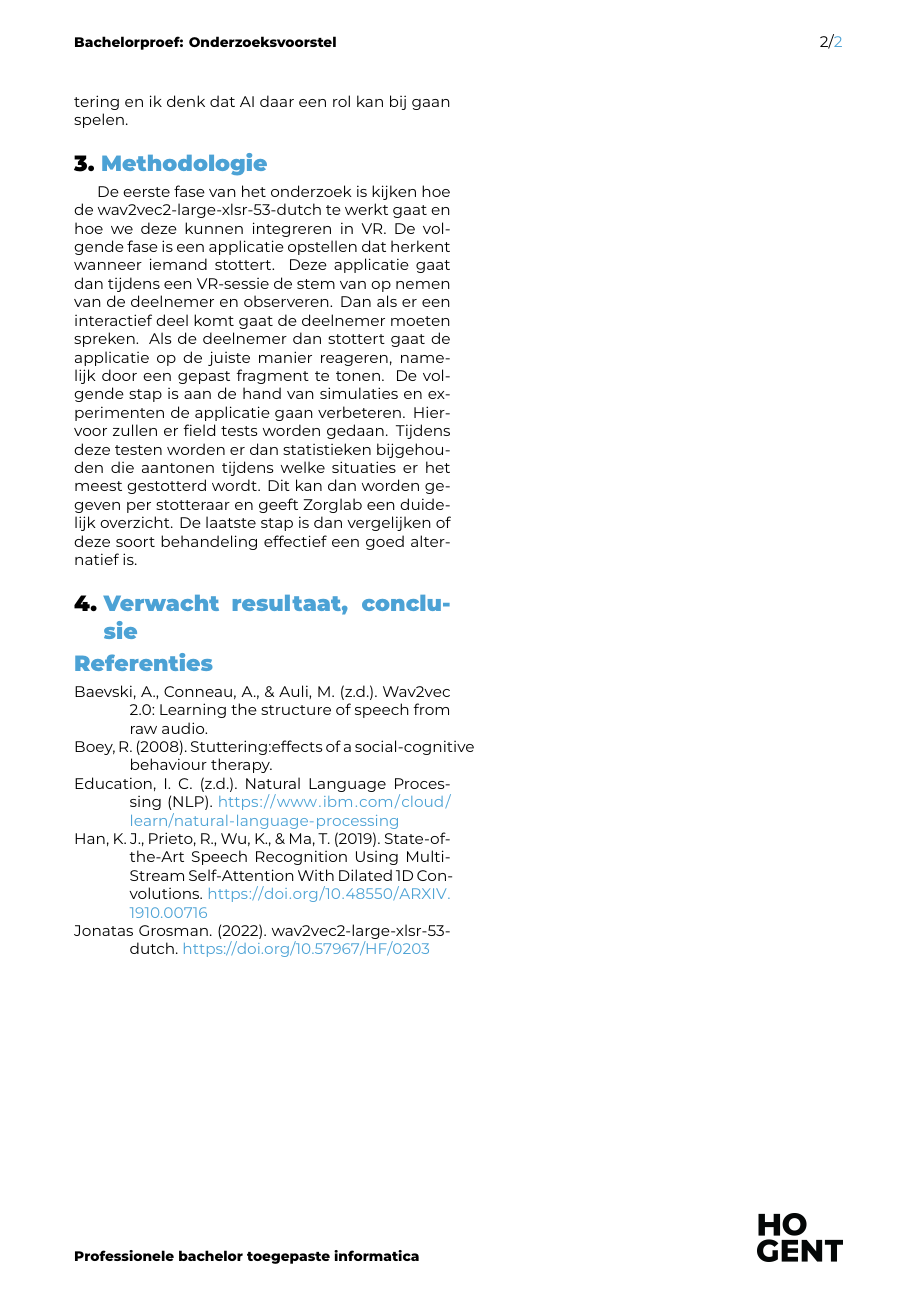
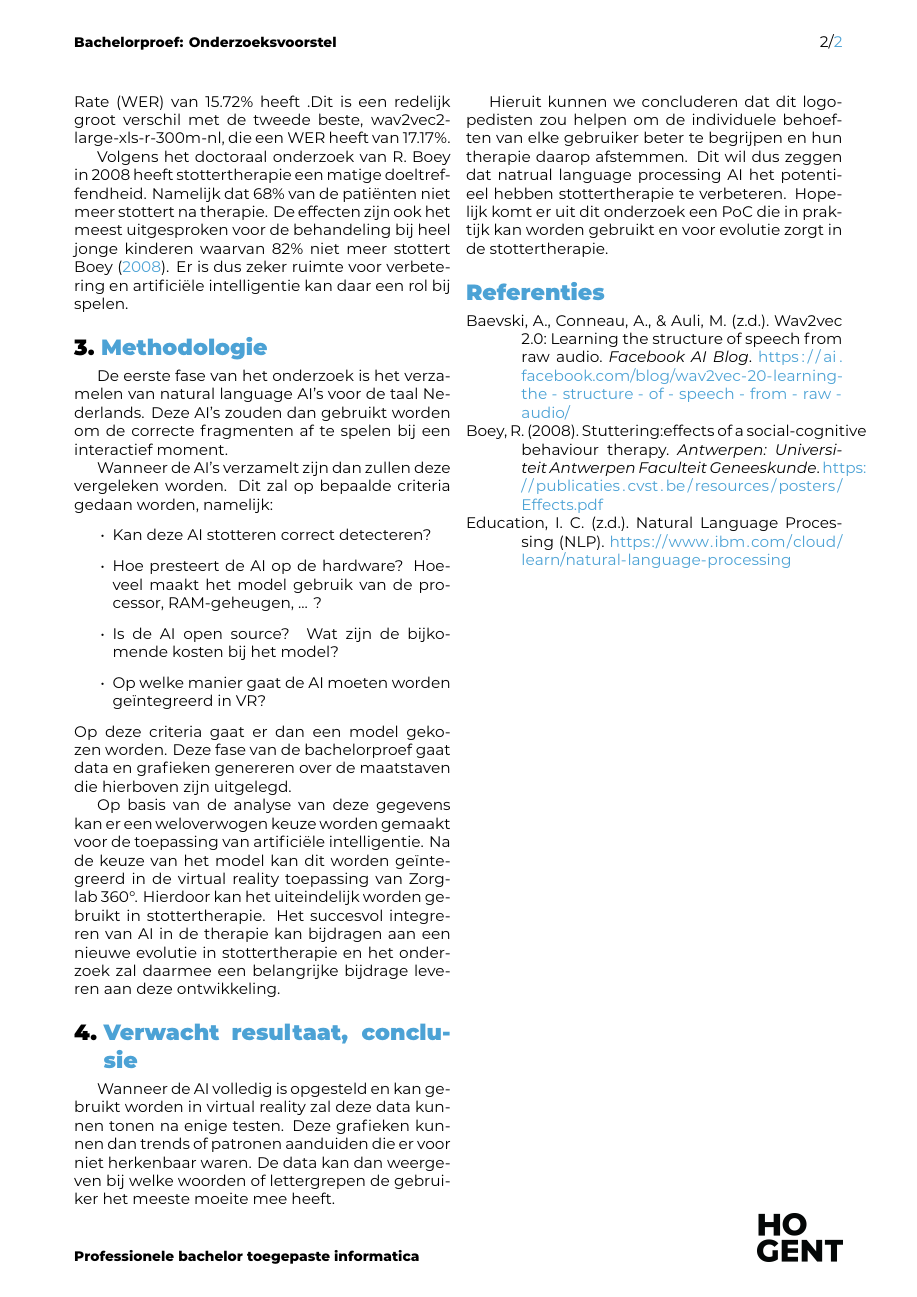
Before and after one commit to ArthurLibb/BachelorProef2022-2023, a LaTeX document (voorstel/LibberechtArthur-BPvoorstel.tex, which reads voorstel/voorstel-inhoud.tex, voorstel/voorstel.bib): page 2 of 2. Compiled offline with XeLaTeX.

Commit message:
verbeterd voorstel

```diff
--- a/voorstel/LibberechtArthur-BPvoorstel.tex
+++ b/voorstel/LibberechtArthur-BPvoorstel.tex
@@ -36,7 +36,8 @@
 % \email{yasmine.alaoui@student.hogent.be}
 
 % TODO: Geef de co-promotor op
-\supervisor[Co-promotor]{Zorglab 360°}
+\supervisor[Co-promotor]{Jana Van Damme}
+
 
 % Binnen welke specialisatierichting uit 3TI situeert dit onderzoek zich?
 % Kies uit deze lijst:
--- a/voorstel/voorstel-inhoud.tex
+++ b/voorstel/voorstel-inhoud.tex
@@ -20 +17,2 @@ LibriSpeech is de meest gebruikte data die als maatstaf wordt gebruikt om te bep
 
+Met behulp van LibriSpeech kunnen we dan bepalen welke natural language processing AI-model het beste is voor de taal Nederlands. Uit verder onderzoek bleek dat wav2vec2-large-xlsr-53-dutch gemaakt door Jonatas Grosman de beste AI is die werkt met het Nederlands \autocite{JonatasGrosman2022}. Deze AI is de beste omdat het een Word Error Rate (WER) van 15.72\% heeft .Dit is een redelijk groot verschil met de tweede beste, wav2vec2-large-xls-r-300m-nl, die een WER heeft van 17.17\%.\par
@@ -22,11 +19,21 @@ Met behulp van LibriSpeech kunnen we dan bepalen welke natrual language processi
 
-Volgens het doctoraal onderzoek van R. Boey in 2008 heeft stottertherapie een matige doeltreffendheid. Namelijk dat 68\% van de patiënten niet meer stottert na therapie. De effecten zijn ook het meest uitgesproken voor de behandeling bij heel jonge kinderen waarvan 82\% niet meer stottert \textcite{Boey2008}. Er is dus zeker ruimte voor verbetering en ik denk dat AI daar een rol kan bij gaan spelen.
+Volgens het doctoraal onderzoek van R. Boey in 2008 heeft stottertherapie een matige doeltreffendheid. Namelijk dat 68\% van de patiënten niet meer stottert na therapie. De effecten zijn ook het meest uitgesproken voor de behandeling bij heel jonge kinderen waarvan 82\% niet meer stottert \textcite{Boey2008}. Er is dus zeker ruimte voor verbetering en artificiële intelligentie kan daar een rol  bij spelen.
 
 %---------- Methodologie ------------------------------------------------------
 \section{Methodologie}%
 \label{sec:methodologie}
-De eerste fase van het onderzoek is kijken hoe de wav2vec2-large-xlsr-53-dutch te werkt gaat en hoe we deze kunnen integreren in VR. De volgende fase is een applicatie opstellen dat herkent wanneer iemand stottert. Deze applicatie gaat dan tijdens een VR-sessie de stem van op nemen van de deelnemer en observeren. Dan als er een interactief deel komt gaat de deelnemer moeten spreken. Als de deelnemer dan stottert gaat de applicatie op de juiste manier reageren, namelijk door een gepast fragment te tonen. De volgende stap is aan de hand van simulaties en experimenten de applicatie gaan verbeteren. Hiervoor zullen er field tests worden gedaan. Tijdens deze testen worden er dan statistieken bijgehouden die aantonen tijdens welke situaties er het meest gestotterd wordt. Dit kan dan worden gegeven per stotteraar en geeft Zorglab een duidelijk overzicht. De laatste stap is dan vergelijken of deze soort behandeling effectief een goed alternatief is.
+De eerste fase van het onderzoek is het verzamelen van natural language AI's voor de taal Nederlands. Deze AI's zouden dan gebruikt worden om de correcte fragmenten af te spelen bij een interactief moment.\par
+Wanneer de AI's verzamelt zijn dan zullen deze vergeleken worden. Dit zal op bepaalde criteria gedaan worden, namelijk:
+\begin{itemize}
+    \item Kan deze AI stotteren correct detecteren?
+    \item Hoe presteert de AI op de hardware? Hoeveel maakt het model gebruik van de processor, RAM-geheugen, ... ?
+    \item Is de AI open source? Wat zijn de bijkomende kosten bij het model?
+    \item Op welke manier gaat de AI moeten worden geïntegreerd in VR?
+\end{itemize}
+Op deze criteria gaat er dan een model gekozen worden. Deze fase van de bachelorproef gaat data en grafieken genereren over de maatstaven die hierboven zijn uitgelegd.\par
+Op basis van de analyse van deze gegevens kan er een weloverwogen keuze worden gemaakt voor de toepassing van artificiële intelligentie. Na de keuze van het model kan dit worden geïntegreerd in de virtual reality toepassing van Zorglab 360°. Hierdoor kan het uiteindelijk worden gebruikt in stottertherapie. Het succesvol integreren van AI in de therapie kan bijdragen aan een nieuwe evolutie in stottertherapie en het onderzoek zal daarmee een belangrijke bijdrage leveren aan deze ontwikkeling.
 %---------- Verwachte resultaten ----------------------------------------------
 \section{Verwacht resultaat, conclusie}%
-
 \label{sec:verwachte_resultaten}
+Wanneer de AI volledig is opgesteld en kan gebruikt worden in virtual reality zal deze data kunnen tonen na enige testen. Deze grafieken kunnen dan trends of patronen aanduiden die er voor niet herkenbaar waren. De data kan dan weergeven bij welke woorden of lettergrepen de gebruiker het meeste moeite mee heeft.\par
+Hieruit kunnen we concluderen dat dit logopedisten zou helpen om de individuele behoeften van elke gebruiker beter te begrijpen en hun therapie daarop afstemmen. Dit wil dus zeggen dat natrual language processing AI het potentieel hebben stottertherapie te verbeteren. Hopelijk komt er uit dit onderzoek een PoC die in praktijk kan worden gebruikt en voor evolutie zorgt in de stottertherapie.
--- a/voorstel/voorstel.bib
+++ b/voorstel/voorstel.bib
@@ -23,2 +23,4 @@
+  title        = {Wav2vec 2.0: Learning the structure of speech from raw audio},
+  url          = {https://ai.facebook.com/blog/wav2vec-20-learning-the-structure-of-speech-from-raw-audio/},
 }
 
@@ -41,8 +45,10 @@
 }
 
 @Article{Boey2008,
-  author = {Ronney Boey},
-  date   = {2008},
-  title  = {Stuttering:effects of a social-cognitive behaviour therapy.},
+  author       = {Ronney Boey},
+  date         = {2008},
+  journaltitle = {Antwerpen: Universiteit Antwerpen Faculteit Geneeskunde},
+  title        = {Stuttering:effects of a social-cognitive behaviour therapy.},
+  url          = {https://publicaties.cvst.be/resources/posters/Effects.pdf},
 }
 
@@ -52,2 +56,0 @@
-  title     = {wav2vec2-large-xlsr-53-dutch},
-  doi       = {10.57967/HF/0203},
```
Also changed, not shown: voorstel/LibberechtArthur-BPvoorstel.tex (2 more changed lines), voorstel/voorstel-inhoud.tex (10 more changed lines), voorstel/voorstel.bib (21 more changed lines), 2 other files.
